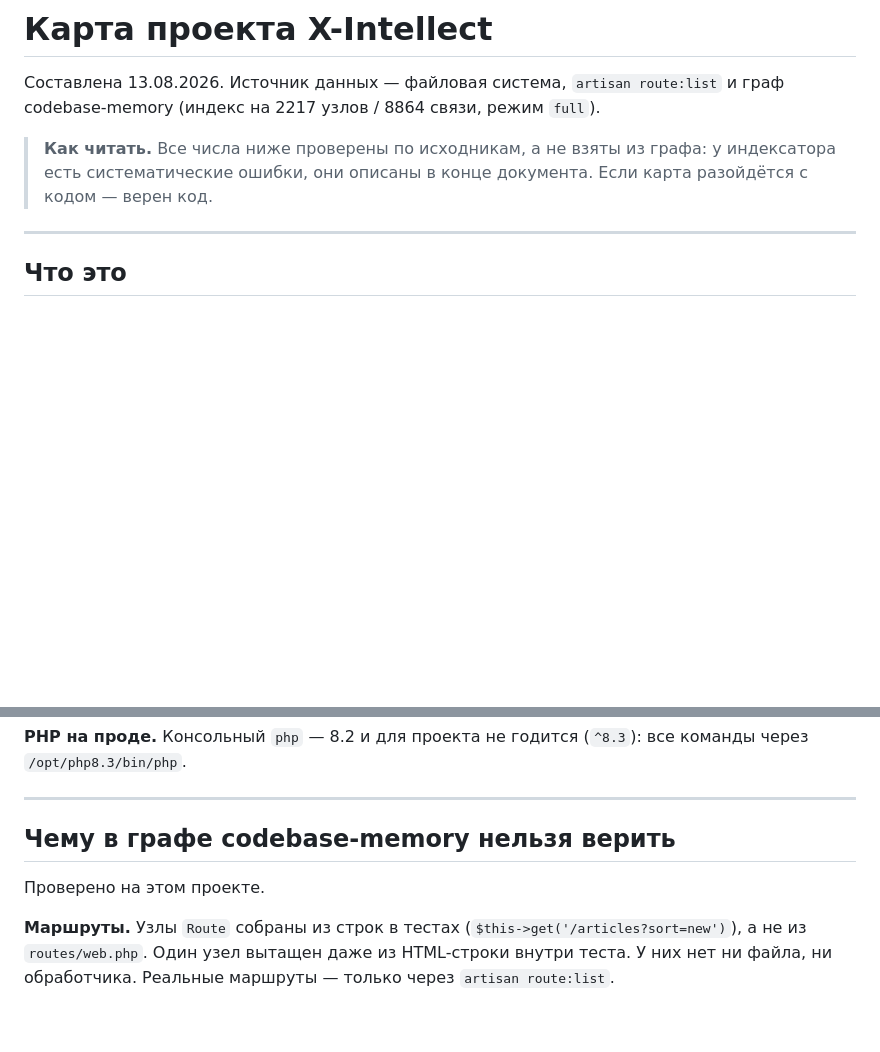
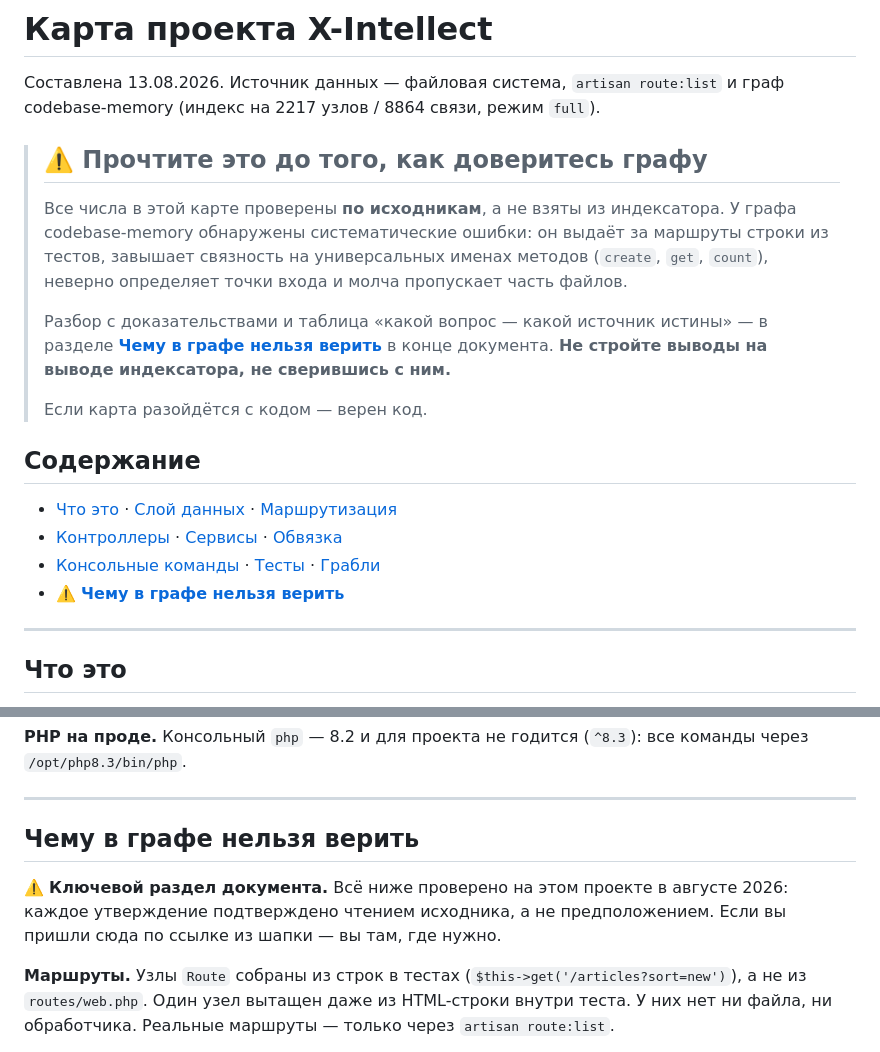
Before and after one commit to fesoterika/x-intellect, a Markdown page: docs/project-map.md, 2 parts joined by grey strips. Drawn GitHub-style; blank space fills up the shorter version.

Commit message:
Карта проекта: предупреждение о ненадёжности индексатора вынесено в шапку
Раздел об ошибках графа стоял в конце и легко пропускался. Добавлены
заметная врезка в начале со ссылкой на него и содержание документа.

```diff
--- a/docs/project-map.md
+++ b/docs/project-map.md
@@ -3,9 +3,25 @@
 Составлена 13.08.2026. Источник данных — файловая система, `artisan route:list` и граф
 codebase-memory (индекс на 2217 узлов / 8864 связи, режим `full`).
 
-> **Как читать.** Все числа ниже проверены по исходникам, а не взяты из графа: у индексатора
-> есть систематические ошибки, они описаны в конце документа. Если карта разойдётся
-> с кодом — верен код.
+> ## ⚠️ Прочтите это до того, как доверитесь графу
+>
+> Все числа в этой карте проверены **по исходникам**, а не взяты из индексатора. У графа
+> codebase-memory обнаружены систематические ошибки: он выдаёт за маршруты строки из тестов,
+> завышает связность на универсальных именах методов (`create`, `get`, `count`), неверно
+> определяет точки входа и молча пропускает часть файлов.
+>
+> Разбор с доказательствами и таблица «какой вопрос — какой источник истины» —
+> в разделе [**Чему в графе нельзя верить**](#чему-в-графе-нельзя-верить)
+> в конце документа. **Не стройте выводы на выводе индексатора, не сверившись с ним.**
+>
+> Если карта разойдётся с кодом — верен код.
+
+## Содержание
+
+- [Что это](#что-это) · [Слой данных](#слой-данных) · [Маршрутизация](#маршрутизация)
+- [Контроллеры](#контроллеры) · [Сервисы](#сервисы--фактическое-ядро-системы) · [Обвязка](#обвязка)
+- [Консольные команды](#консольные-команды-25) · [Тесты](#тесты) · [Грабли](#грабли)
+- ⚠️ [**Чему в графе нельзя верить**](#чему-в-графе-нельзя-верить)
 
 ---
 
@@ -165,9 +181,11 @@ https-адресом намеренно — Apache за прокси хости
 
 ---
 
-## Чему в графе codebase-memory нельзя верить
+## Чему в графе нельзя верить
 
-Проверено на этом проекте.
+⚠️ **Ключевой раздел документа.** Всё ниже проверено на этом проекте в августе 2026:
+каждое утверждение подтверждено чтением исходника, а не предположением. Если вы пришли
+сюда по ссылке из шапки — вы там, где нужно.
 
 **Маршруты.** Узлы `Route` собраны из строк в тестах (`$this->get('/articles?sort=new')`),
 а не из `routes/web.php`. Один узел вытащен даже из HTML-строки внутри теста. У них нет ни
```
